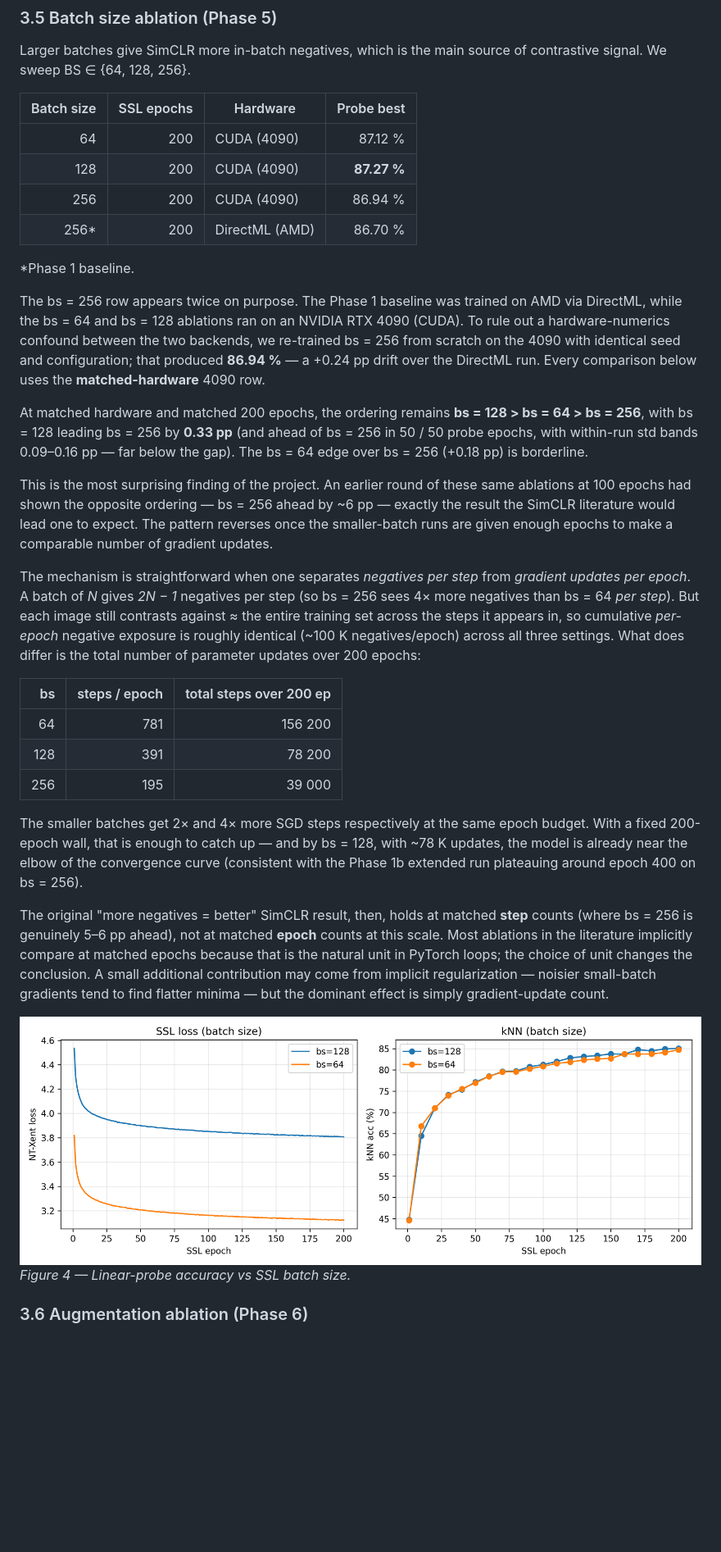
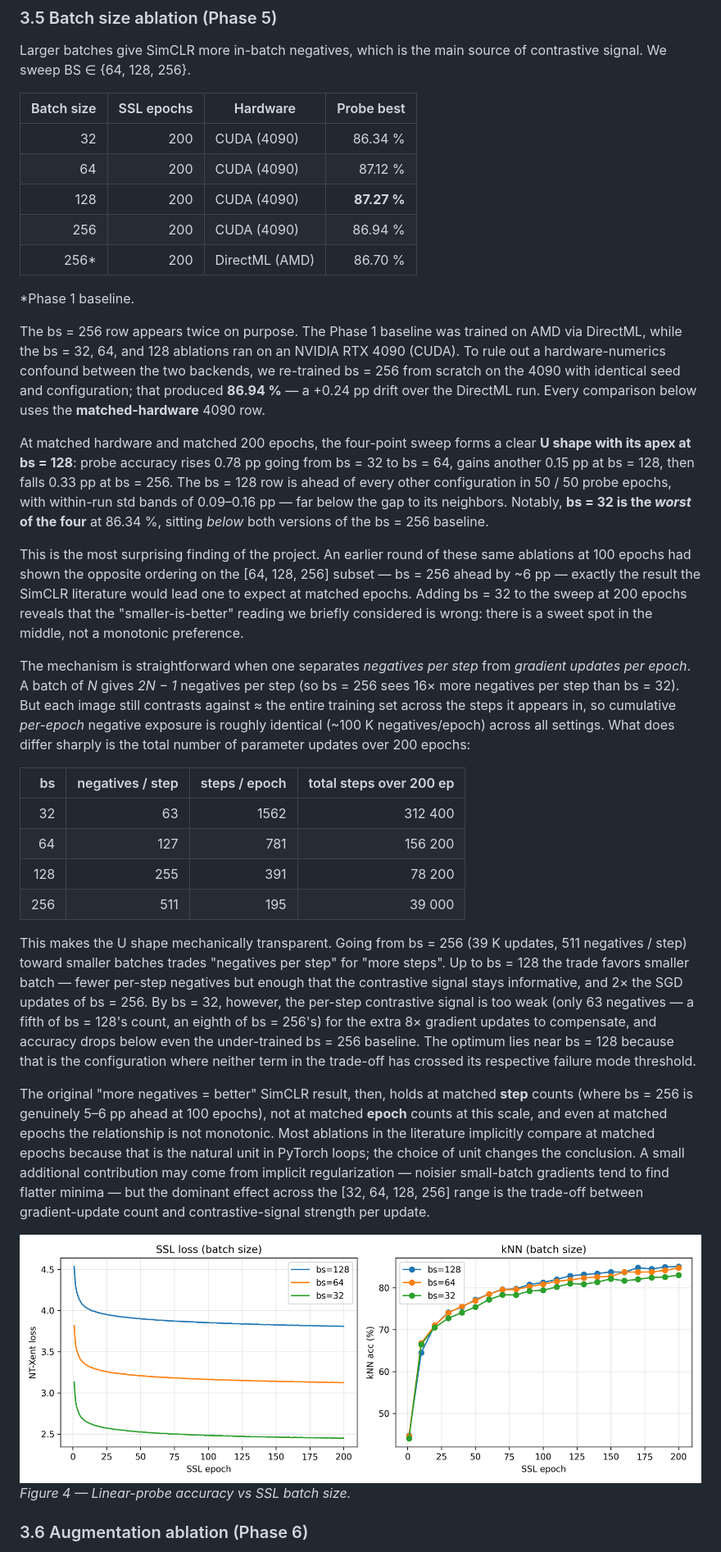
Before and after one commit to Ashurali/SelfSupervisedAIHW2, a Markdown page: report.md, the part around the change printed below. Shown: that part at 82% size. Rendered like a GitHub page; pictures changed too: figures/fig4_ablation_batchsize.png; blank space fills up the shorter version.

```diff
--- a/report.md
+++ b/report.md
@@ -201,6 +201,7 @@ the main source of contrastive signal. We sweep BS ∈ {64, 128, 256}.
 
 | Batch size | SSL epochs | Hardware | Probe best |
 |-----------:|-----------:|----------|-----------:|
+| 32         | 200        | CUDA (4090)    |   86.34 %  |
 | 64         | 200        | CUDA (4090)    |   87.12 %  |
 | 128        | 200        | CUDA (4090)    | **87.27 %** |
 | 256        | 200        | CUDA (4090)    |   86.94 %  |
@@ -209,7 +210,7 @@ the main source of contrastive signal. We sweep BS ∈ {64, 128, 256}.
 \*Phase 1 baseline.
 
 The bs = 256 row appears twice on purpose. The Phase 1 baseline was
-trained on AMD via DirectML, while the bs = 64 and bs = 128
+trained on AMD via DirectML, while the bs = 32, 64, and 128
 ablations ran on an NVIDIA RTX 4090 (CUDA). To rule out a
 hardware-numerics confound between the two backends, we re-trained
 bs = 256 from scratch on the 4090 with identical seed and
@@ -217,48 +218,63 @@ configuration; that produced **86.94 %** — a +0.24 pp drift over the
 DirectML run. Every comparison below uses the **matched-hardware**
 4090 row.
 
-At matched hardware and matched 200 epochs, the ordering remains
-**bs = 128 > bs = 64 > bs = 256**, with bs = 128 leading bs = 256 by
-**0.33 pp** (and ahead of bs = 256 in 50 / 50 probe epochs, with
-within-run std bands 0.09–0.16 pp — far below the gap). The bs = 64
-edge over bs = 256 (+0.18 pp) is borderline.
+At matched hardware and matched 200 epochs, the four-point sweep
+forms a clear **U shape with its apex at bs = 128**: probe accuracy
+rises 0.78 pp going from bs = 32 to bs = 64, gains another 0.15 pp
+at bs = 128, then falls 0.33 pp at bs = 256. The bs = 128 row is
+ahead of every other configuration in 50 / 50 probe epochs, with
+within-run std bands of 0.09–0.16 pp — far below the gap to its
+neighbors. Notably, **bs = 32 is the *worst* of the four** at 86.34 %,
+sitting *below* both versions of the bs = 256 baseline.
 
 This is the most surprising finding of the project. An earlier round
 of these same ablations at 100 epochs had shown the opposite
-ordering — bs = 256 ahead by ~6 pp — exactly the result the SimCLR
-literature would lead one to expect. The pattern reverses once the
-smaller-batch runs are given enough epochs to make a comparable
-number of gradient updates.
+ordering on the [64, 128, 256] subset — bs = 256 ahead by ~6 pp —
+exactly the result the SimCLR literature would lead one to expect at
+matched epochs. Adding bs = 32 to the sweep at 200 epochs reveals
+that the "smaller-is-better" reading we briefly considered is wrong:
+there is a sweet spot in the middle, not a monotonic preference.
 
 The mechanism is straightforward when one separates *negatives per
 step* from *gradient updates per epoch*. A batch of *N* gives
-*2N − 1* negatives per step (so bs = 256 sees 4× more negatives than
-bs = 64 *per step*). But each image still contrasts against ≈ the
+*2N − 1* negatives per step (so bs = 256 sees 16× more negatives
+per step than bs = 32). But each image still contrasts against ≈ the
 entire training set across the steps it appears in, so cumulative
-*per-epoch* negative exposure is roughly identical (~100 K
-negatives/epoch) across all three settings. What does differ is the
-total number of parameter updates over 200 epochs:
+*per-epoch* negative exposure is roughly identical
+(~100 K negatives/epoch) across all settings. What does differ
+sharply is the total number of parameter updates over 200 epochs:
 
-|  bs   | steps / epoch | total steps over 200 ep |
-|------:|--------------:|------------------------:|
-| 64    |           781 |                 156 200 |
-| 128   |           391 |                  78 200 |
-| 256   |           195 |                  39 000 |
+|  bs   | negatives / step | steps / epoch | total steps over 200 ep |
+|------:|-----------------:|--------------:|------------------------:|
+| 32    |               63 |          1562 |                 312 400 |
+| 64    |              127 |           781 |                 156 200 |
+| 128   |              255 |           391 |                  78 200 |
+| 256   |              511 |           195 |                  39 000 |
 
-The smaller batches get 2× and 4× more SGD steps respectively at the
-same epoch budget. With a fixed 200-epoch wall, that is enough to
-catch up — and by bs = 128, with ~78 K updates, the model is already
-near the elbow of the convergence curve (consistent with the Phase
-1b extended run plateauing around epoch 400 on bs = 256).
+This makes the U shape mechanically transparent. Going from bs = 256
+(39 K updates, 511 negatives / step) toward smaller batches trades
+"negatives per step" for "more steps". Up to bs = 128 the trade
+favors smaller batch — fewer per-step negatives but enough that the
+contrastive signal stays informative, and 2× the SGD updates of
+bs = 256. By bs = 32, however, the per-step contrastive signal is
+too weak (only 63 negatives — a fifth of bs = 128's count, an eighth
+of bs = 256's) for the extra 8× gradient updates to compensate, and
+accuracy drops below even the under-trained bs = 256 baseline. The
+optimum lies near bs = 128 because that is the configuration where
+neither term in the trade-off has crossed its respective failure
+mode threshold.
 
 The original "more negatives = better" SimCLR result, then, holds at
-matched **step** counts (where bs = 256 is genuinely 5–6 pp ahead),
-not at matched **epoch** counts at this scale. Most ablations in the
-literature implicitly compare at matched epochs because that is the
-natural unit in PyTorch loops; the choice of unit changes the
+matched **step** counts (where bs = 256 is genuinely 5–6 pp ahead at
+100 epochs), not at matched **epoch** counts at this scale, and even
+at matched epochs the relationship is not monotonic. Most ablations
+in the literature implicitly compare at matched epochs because that
+is the natural unit in PyTorch loops; the choice of unit changes the
 conclusion. A small additional contribution may come from implicit
 regularization — noisier small-batch gradients tend to find flatter
-minima — but the dominant effect is simply gradient-update count.
+minima — but the dominant effect across the [32, 64, 128, 256] range
+is the trade-off between gradient-update count and contrastive-signal
+strength per update.
 
 ![Figure 4 — Batch size ablation](figures/fig4_ablation_batchsize.png)
 *Figure 4 — Linear-probe accuracy vs SSL batch size.*
```
Also changed, not shown: other parts of report.md (+36 -26 lines), 2 other files.
